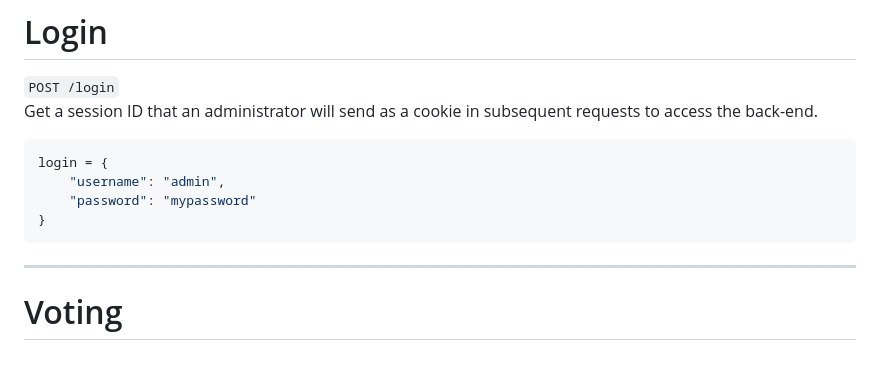
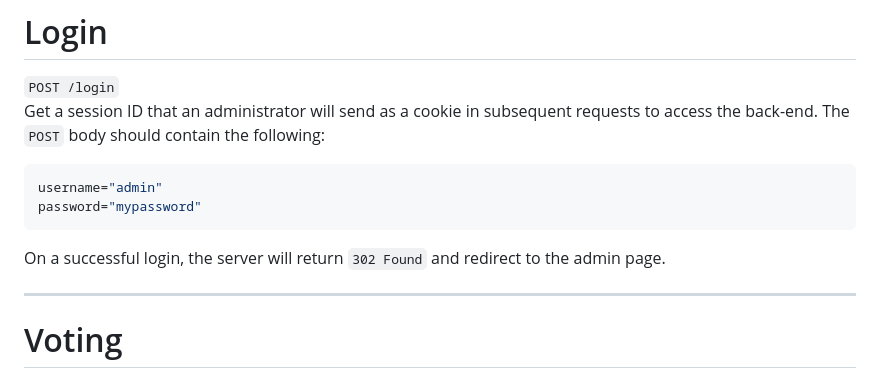
Before and after one commit to DurhamARC/IASCPolls, a Markdown page: docs/ROUTES.md, the part around the change. Drawn GitHub-style.

````diff
--- a/docs/ROUTES.md
+++ b/docs/ROUTES.md
@@ -25,15 +25,14 @@ The icon ⚠️ indicates that the routes in the given group require login to re
 ---
 # Login
 `POST /login`
-Get a session ID that an administrator will send as a cookie in subsequent requests to access the back-end.
+Get a session ID that an administrator will send as a cookie in subsequent requests to access the back-end. The `POST` body should contain the following:
 
 ```python
-login = {
-    "username": "admin",
-    "password": "mypassword"
-}
+username="admin"
+password="mypassword"
 ```
 
+On a successful login, the server will return `302 Found` and redirect to the admin page.
 
 ---
 # Voting
````
Also changed, not shown: README.md (+2 -16 lines), docs/DEPENDENCIES.md (added, +31 -0 lines).
